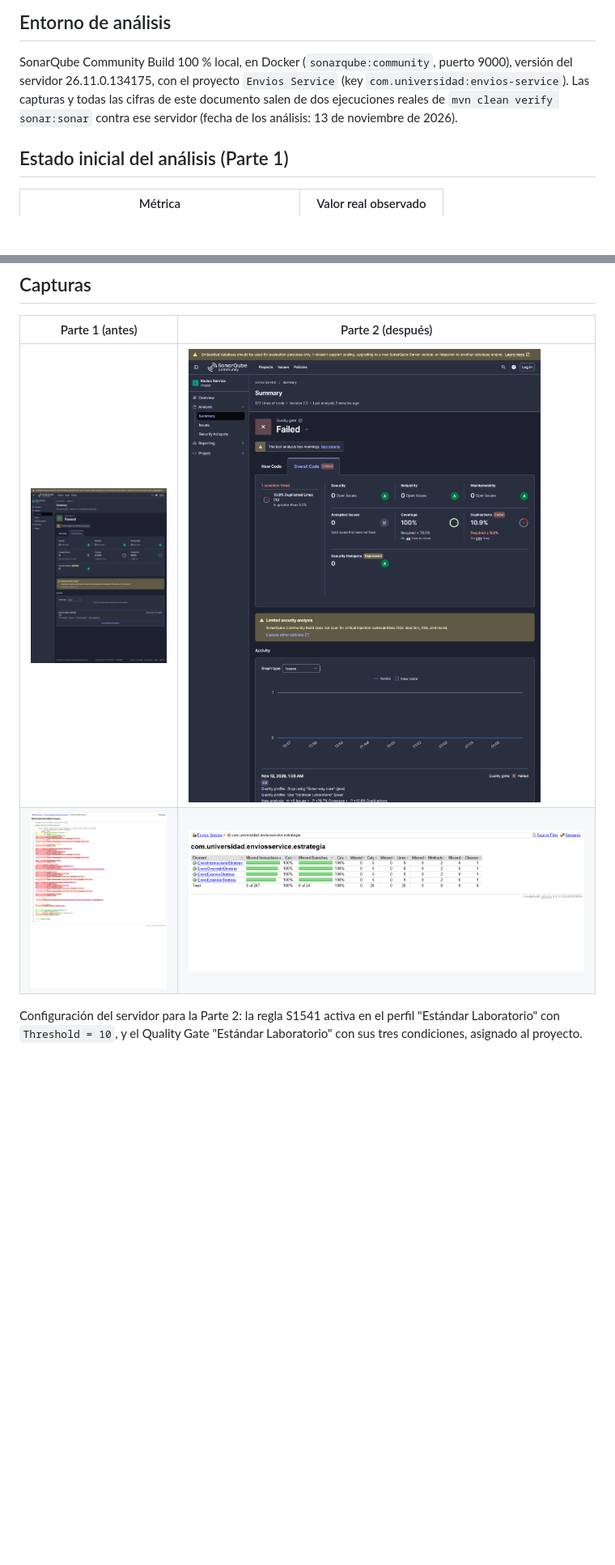
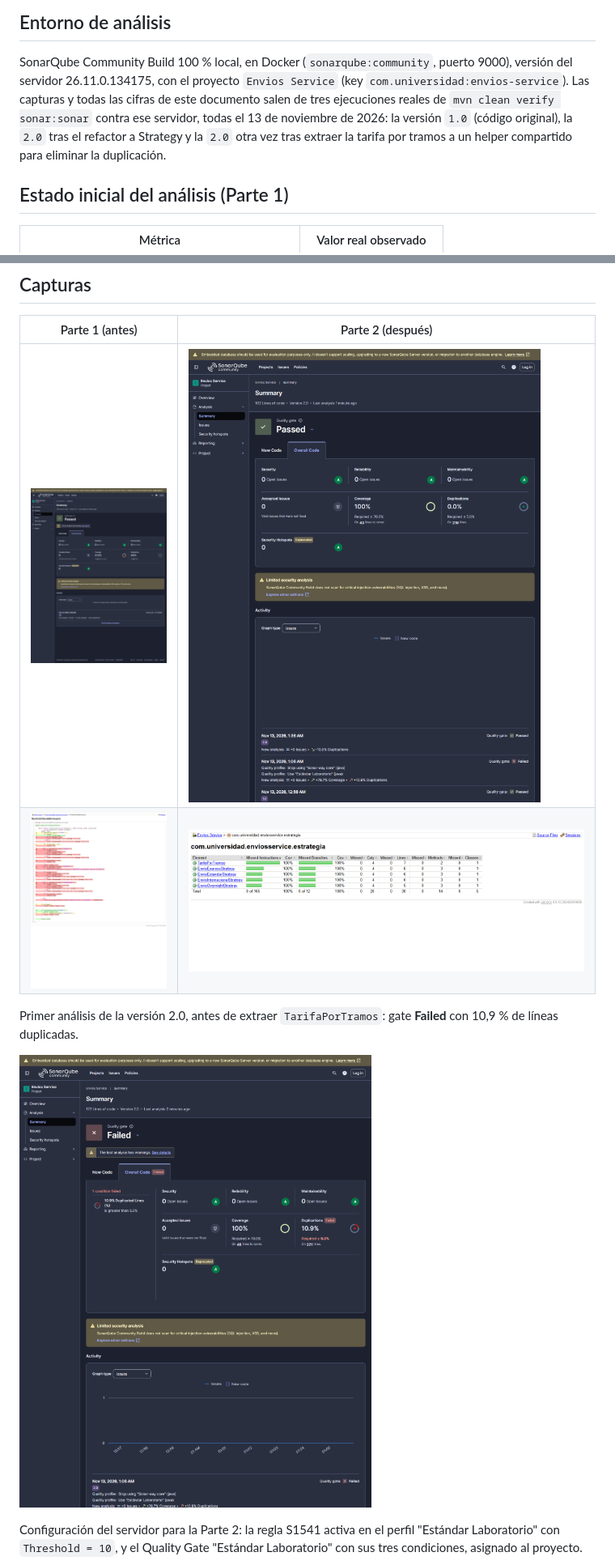
Before and after one commit to Humbeer06/mogollon-post1-u10, a Markdown page: README.md, 2 parts joined by grey strips. Shown at 81% size. Rendered like a GitHub page; pictures changed too: docs/jacoco-final.png, docs/sonar-dashboard-final.png, docs/sonar-gate-fallido-inicial.png (added); blank space fills up the shorter version.

Commit message:
docs: actualizar README y capturas tras eliminar la duplicacion entre estrategias

```diff
--- a/README.md
+++ b/README.md
@@ -13,8 +13,9 @@ es medible.
 
 SonarQube Community Build 100 % local, en Docker (`sonarqube:community`, puerto 9000), versión del servidor
 26.11.0.134175, con el proyecto `Envios Service` (key `com.universidad:envios-service`).
-Las capturas y todas las cifras de este documento salen de dos ejecuciones reales de `mvn clean verify sonar:sonar`
-contra ese servidor (fecha de los análisis: 13 de noviembre de 2026).
+Las capturas y todas las cifras de este documento salen de tres ejecuciones reales de `mvn clean verify sonar:sonar`
+contra ese servidor, todas el 13 de noviembre de 2026: la versión `1.0` (código original), la `2.0` tras el refactor
+a Strategy y la `2.0` otra vez tras extraer la tarifa por tramos a un helper compartido para eliminar la duplicación.
 
 ## Estado inicial del análisis (Parte 1)
 
@@ -176,6 +202,10 @@ medido: 75 % de reducción y +81,6 puntos de cobertura de ramas; ambas metas se
 | ![Dashboard inicial](docs/sonar-dashboard-inicial.png) | ![Dashboard final](docs/sonar-dashboard-final.png) |
 | ![JaCoCo inicial](docs/jacoco-inicial.png) | ![JaCoCo final](docs/jacoco-final.png) |
 
+Primer análisis de la versión 2.0, antes de extraer `TarifaPorTramos`: gate **Failed** con 10,9 % de líneas duplicadas.
+
+![Gate fallido en el primer análisis de v2.0](docs/sonar-gate-fallido-inicial.png)
+
 Configuración del servidor para la Parte 2: la regla S1541 activa en el perfil "Estándar Laboratorio" con `Threshold = 10`, y el Quality Gate "Estándar Laboratorio" con sus tres condiciones, asignado al proyecto.
 
 ![Regla S1541 con umbral 10 en el perfil Estándar Laboratorio](docs/quality-profile-s1541.png)
```
Also changed, not shown: other parts of README.md (+63 -28 lines), docs/jacoco-final-resumen.png, docs/sonar-complejidad-final.png.
